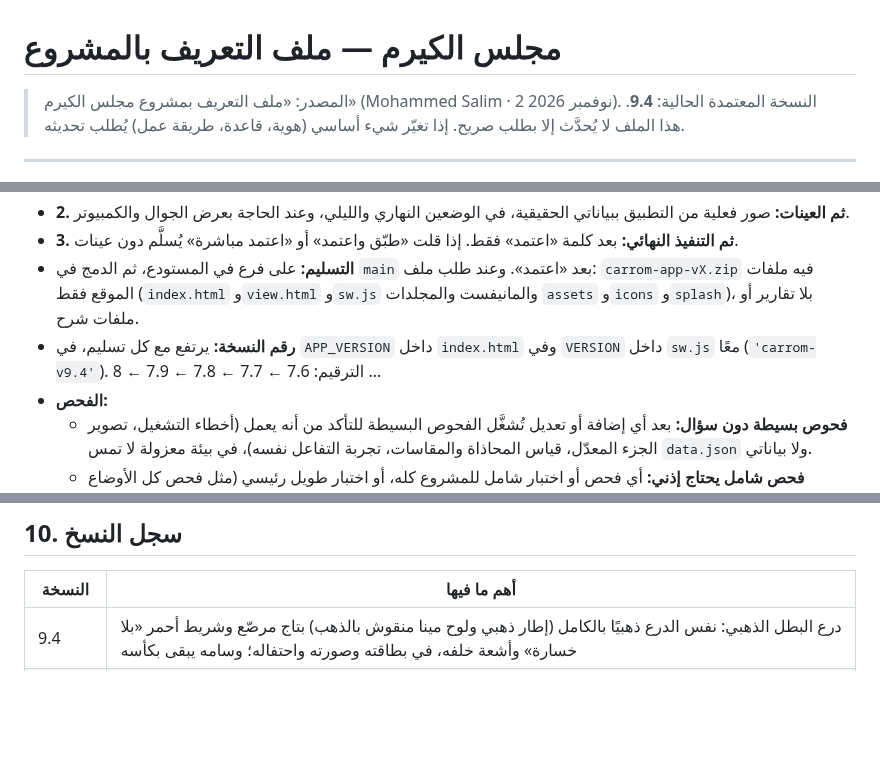
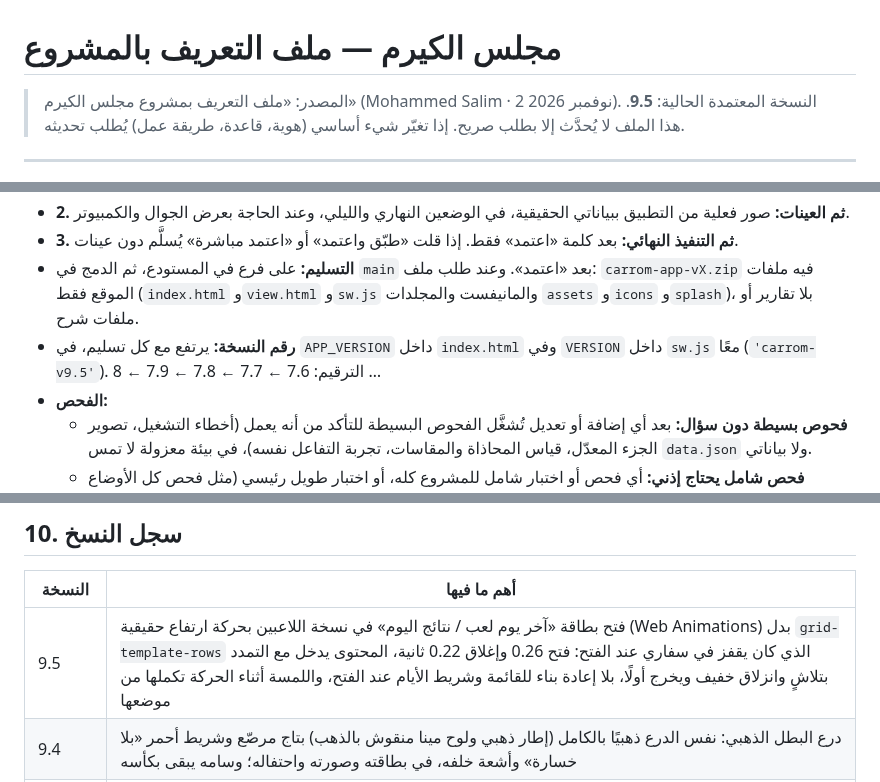
Before and after one commit to mdalhaser/carrom-dashboard, a Markdown page: CLAUDE.md, 3 parts joined by grey strips. GitHub-like rendering; blank space fills up the shorter version.

Commit message:
CLAUDE.md: version 9.5 — smooth open for the play-day card
Co-Authored-By: Claude Opus 5.5 <noreply@anthropic.com>
Claude-Session: https://claude.ai/code/session_01BRTQmTzYQiEcvJxcKeLxQN

```diff
--- a/CLAUDE.md
+++ b/CLAUDE.md
@@ -1,6 +1,6 @@
 # مجلس الكيرم — ملف التعريف بالمشروع
 
-> المصدر: «ملف التعريف بمشروع مجلس الكيرم» (Mohammed Salim · 2 نوفمبر 2026). النسخة المعتمدة الحالية: **9.4**.
+> المصدر: «ملف التعريف بمشروع مجلس الكيرم» (Mohammed Salim · 2 نوفمبر 2026). النسخة المعتمدة الحالية: **9.5**.
 > هذا الملف لا يُحدَّث إلا بطلب صريح. إذا تغيّر شيء أساسي (هوية، قاعدة، طريقة عمل) يُطلب تحديثه.
 
 ---
@@ -254,7 +254,7 @@ Optimize for the best possible result, long-term maintainability, visual excelle
 - **2. ثم العينات:** صور فعلية من التطبيق ببياناتي الحقيقية، في الوضعين النهاري والليلي، وعند الحاجة بعرض الجوال والكمبيوتر.
 - **3. ثم التنفيذ النهائي:** بعد كلمة «اعتمد» فقط. إذا قلت «طبّق واعتمد» أو «اعتمد مباشرة» يُسلَّم دون عينات.
 - **التسليم:** على فرع في المستودع، ثم الدمج في `main` بعد «اعتمد». وعند طلب ملف: `carrom-app-vX.zip` فيه ملفات الموقع فقط (`index.html` و`view.html` و`sw.js` والمانيفست والمجلدات `assets` و`icons` و`splash`)، بلا تقارير أو ملفات شرح.
-- **رقم النسخة:** يرتفع مع كل تسليم، في `APP_VERSION` داخل `index.html` وفي `VERSION` داخل `sw.js` معًا (`'carrom-v9.4'`). الترقيم: 7.6 ← 7.7 ← 7.8 ← 7.9 ← 8 …
+- **رقم النسخة:** يرتفع مع كل تسليم، في `APP_VERSION` داخل `index.html` وفي `VERSION` داخل `sw.js` معًا (`'carrom-v9.5'`). الترقيم: 7.6 ← 7.7 ← 7.8 ← 7.9 ← 8 …
 - **الفحص:**
   - **فحوص بسيطة دون سؤال:** بعد أي إضافة أو تعديل تُشغَّل الفحوص البسيطة للتأكد من أنه يعمل (أخطاء التشغيل، تصوير الجزء المعدّل، قياس المحاذاة والمقاسات، تجربة التفاعل نفسه)، في بيئة معزولة لا تمس `data.json` ولا بياناتي.
   - **فحص شامل يحتاج إذني:** أي فحص أو اختبار شامل للمشروع كله، أو اختبار طويل رئيسي (مثل فحص كل الأوضاع والمنطق المحمي من أوله لآخره) — اسألني قبله، واشرح ماذا سيفحص وهل هو ضروري.
@@ -439,6 +439,7 @@ Optimize for the best possible result, long-term maintainability, visual excelle
 
 | النسخة | أهم ما فيها |
 |---|---|
+| 9.5 | فتح بطاقة «آخر يوم لعب / نتائج اليوم» في نسخة اللاعبين بحركة ارتفاع حقيقية (Web Animations) بدل `grid-template-rows` الذي كان يقفز في سفاري عند الفتح: فتح 0.26 وإغلاق 0.22 ثانية، المحتوى يدخل مع التمدد بتلاشٍ وانزلاق خفيف ويخرج أولًا، بلا إعادة بناء للقائمة وشريط الأيام عند الفتح، واللمسة أثناء الحركة تكملها من موضعها |
 | 9.4 | درع البطل الذهبي: نفس الدرع ذهبيًا بالكامل (إطار ذهبي ولوح مينا منقوش بالذهب) بتاج مرصّع وشريط أحمر «بلا خسارة» وأشعة خلفه، في بطاقته وصورته واحتفاله؛ وسامه يبقى بكأسه |
 | 9.3 | درع بطولة الكيرم بدل الكأس في كل بطاقات البطل واحتفال التتويج وكل صور البطل (ما عدا البطل الذهبي): إطار جوز مثمّن، لوح ذهبي غني بنجمة المنتصف و«المجلس»، غار ذهبي، قاعدة ولوحة «المركز الأول» بخط Tajawal، وظلال على البطاقة |
 | 9.2 | عرض موحد لكل كبسولات المستوى (عرض «أسطورة المجلس») ما عدا الكبسولة داخل جملة |
```
